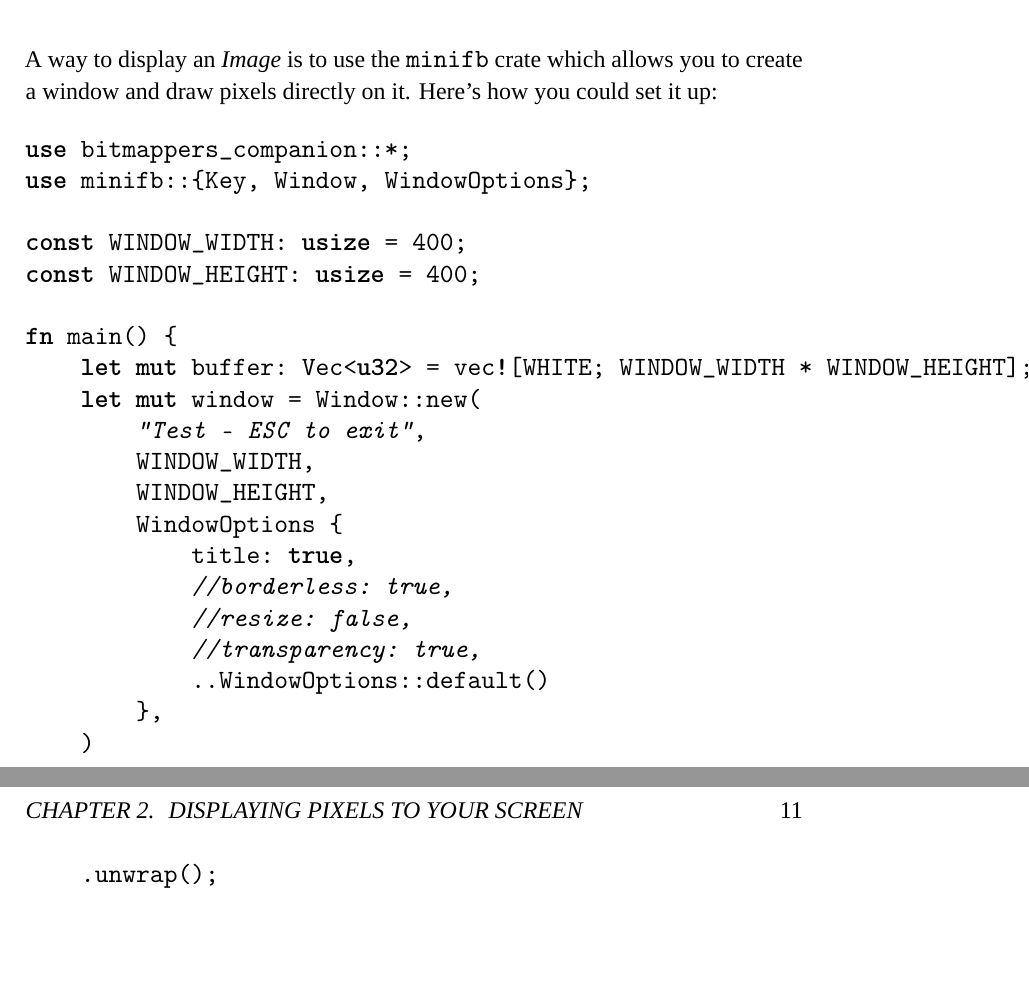
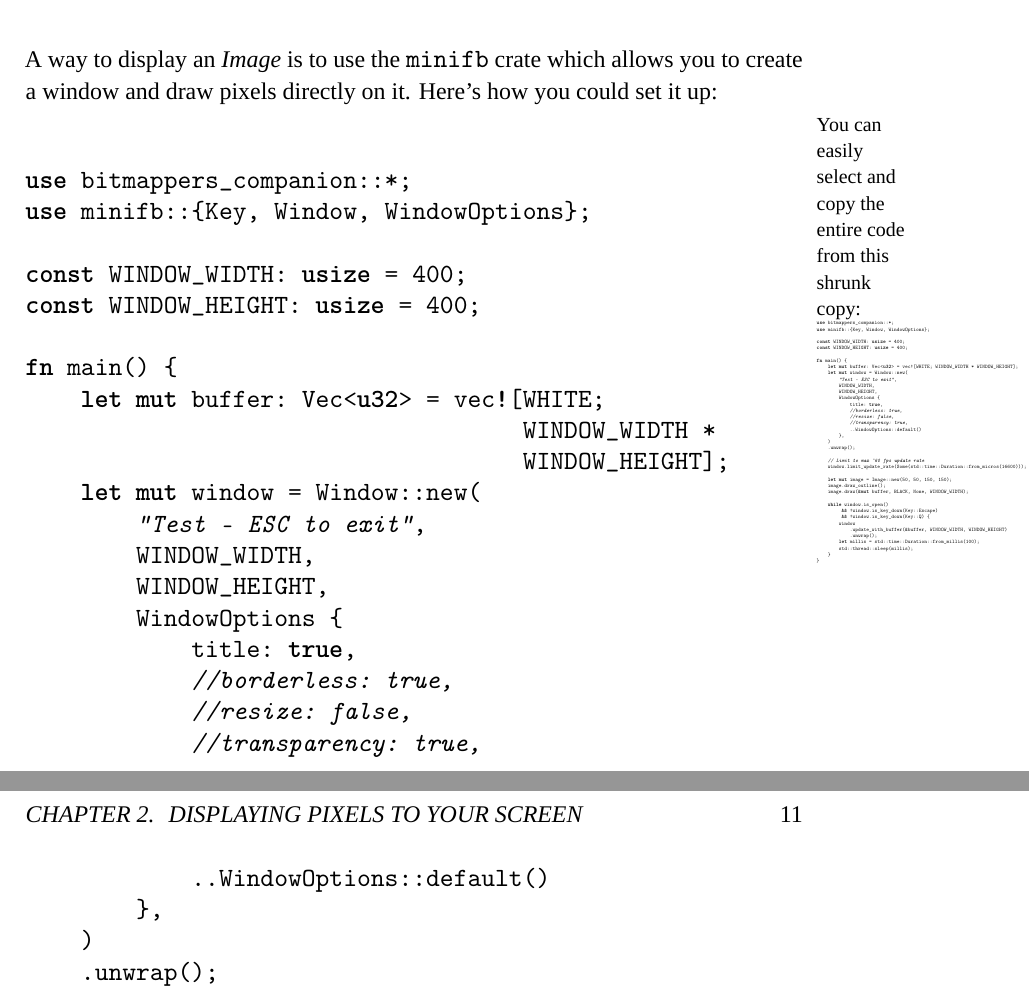
Before and after one commit to epilys/bitmappers-companion, a LaTeX thesis (bitgeom.tex): two parts of pages 10 and 11 of 104, joined at a grey line, cut so that both start at the same text, the shorter picture padded with empty space. Compiled offline with XeLaTeX; a missing font is replaced by an installed copy or a similar font.

Commit message:
Add experimental small code for copy pasting in margin

```diff
--- a/bitgeom.tex
+++ b/bitgeom.tex
@@ -28,6 +28,7 @@
     urlcolor=black
 }
   \usepackage{microtype}
+  \usepackage{marginnote}
   \usepackage[noclrdblpg]{colophon}
   \usepackage{bookmark}
   \usepackage{amsmath}
@@ -104,6 +105,9 @@
   pdfsubject={programming},
 }
 \usepackage{wallpaper}
+
+\newsavebox{\mintedbox}
+
 \begin{document}
 \pdfbookmark{Title page}{title-page}
 \ThisLRCornerWallPaper{0.55}{Holbein_Skull2.png}
@@ -222,6 +226,8 @@ impl Image {
 \chapter{Displaying \pixels{} to your screen}
 A way to display an \emph{Image} is to use the \texttt{minifb} crate which allows you to create a window and draw \pixels{} directly on it. Here's how you could set it up:
 
+\begin{lrbox}{\mintedbox}
+\begin{minipage}{\textwidth} % add here for the width
 \begin{minted}{rust}
 use bitmappers_companion::*;
 use minifb::{Key, Window, WindowOptions};
@@ -231,6 +237,54 @@ const WINDOW_HEIGHT: usize = 400;
 
 fn main() {
     let mut buffer: Vec<u32> = vec![WHITE; WINDOW_WIDTH * WINDOW_HEIGHT];
+    let mut window = Window::new(
+        "Test - ESC to exit",
+        WINDOW_WIDTH,
+        WINDOW_HEIGHT,
+        WindowOptions {
+            title: true,
+            //borderless: true,
+            //resize: false,
+            //transparency: true,
+            ..WindowOptions::default()
+        },
+    )
+    .unwrap();
+
+    // Limit to max ~60 fps update rate
+    window.limit_update_rate(Some(std::time::Duration::from_micros(16600)));
+
+    let mut image = Image::new(50, 50, 150, 150);
+    image.draw_outline();
+    image.draw(&mut buffer, BLACK, None, WINDOW_WIDTH);
+
+    while window.is_open()
+         && !window.is_key_down(Key::Escape)
+         && !window.is_key_down(Key::Q) {
+        window
+            .update_with_buffer(&buffer, WINDOW_WIDTH, WINDOW_HEIGHT)
+            .unwrap();
+        let millis = std::time::Duration::from_millis(100);
+        std::thread::sleep(millis);
+    }
+}
+\end{minted}
+\end{minipage}
+\end{lrbox}
+
+\marginnote{\footnotesize{}You can easily select and copy the entire code from this shrunk copy:\\\scalebox{0.2}{\usebox{\mintedbox}}}
+
+\begin{minted}{rust}
+use bitmappers_companion::*;
+use minifb::{Key, Window, WindowOptions};
+
+const WINDOW_WIDTH: usize = 400;
+const WINDOW_HEIGHT: usize = 400;
+
+fn main() {
+    let mut buffer: Vec<u32> = vec![WHITE;
+                                    WINDOW_WIDTH *
+                                    WINDOW_HEIGHT];
     let mut window = Window::new(
         "Test - ESC to exit",
         WINDOW_WIDTH,
```
Also changed, not shown: bitgeom.tex (2 more changed lines), 1 other file.
